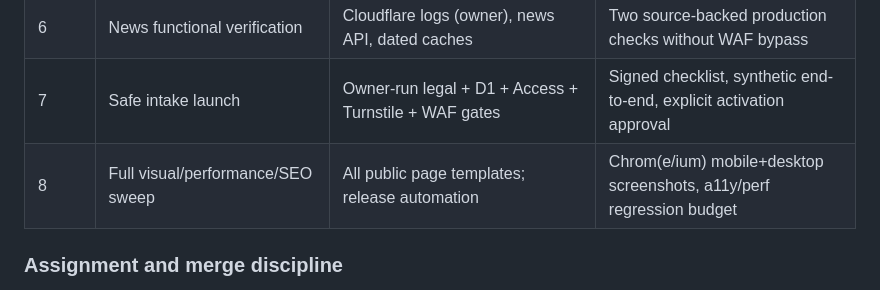
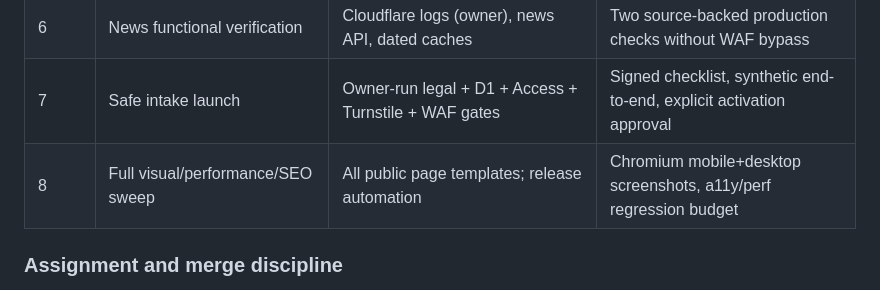
Before and after one commit to ilievi187/AURORA-UAP, a Markdown page: docs/agent/MASTER-ROADMAP.md, the part around one of its changes. GitHub-like rendering.

Commit message:
docs(roadmap): normalize source-code markdown formatting

```diff
--- a/docs/agent/MASTER-ROADMAP.md
+++ b/docs/agent/MASTER-ROADMAP.md
@@ -94,7 +94,7 @@
 | 5 | Source-rights media matrix | Video/photo metadata, poster/player browser fixtures | Authorized real playback or explicit original source fallback |
 | 6 | News functional verification | Cloudflare logs (owner), news API, dated caches | Two source-backed production checks without WAF bypass |
 | 7 | Safe intake launch | Owner-run legal + D1 + Access + Turnstile + WAF gates | Signed checklist, synthetic end-to-end, explicit activation approval |
-| 8 | Full visual/performance/SEO sweep | All public page templates; release automation | Chrom(e/ium) mobile+desktop screenshots, a11y/perf regression budget |
+| 8 | Full visual/performance/SEO sweep | All public page templates; release automation | Chromium mobile+desktop screenshots, a11y/perf regression budget |
 
 ### Assignment and merge discipline
 
```
Also changed, not shown: other parts of docs/agent/MASTER-ROADMAP.md (+16 -16 lines).
